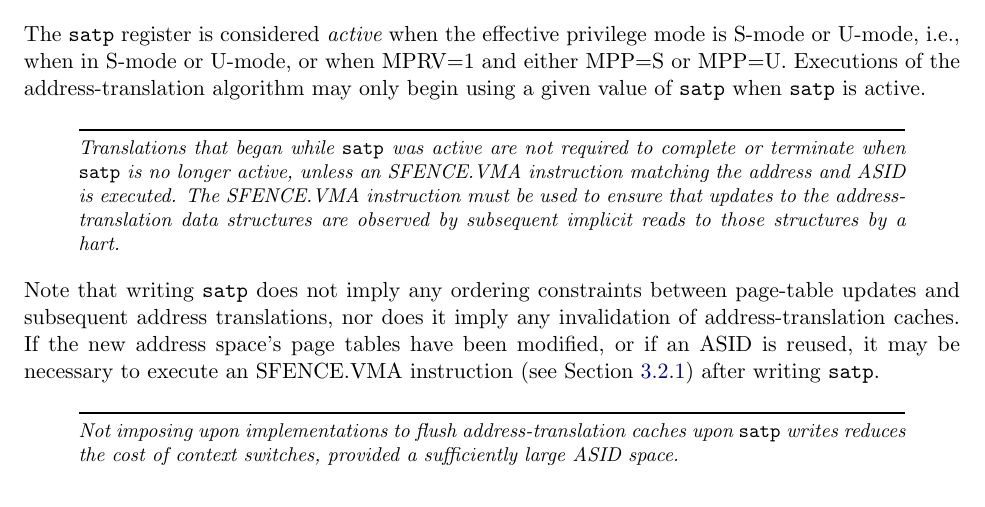
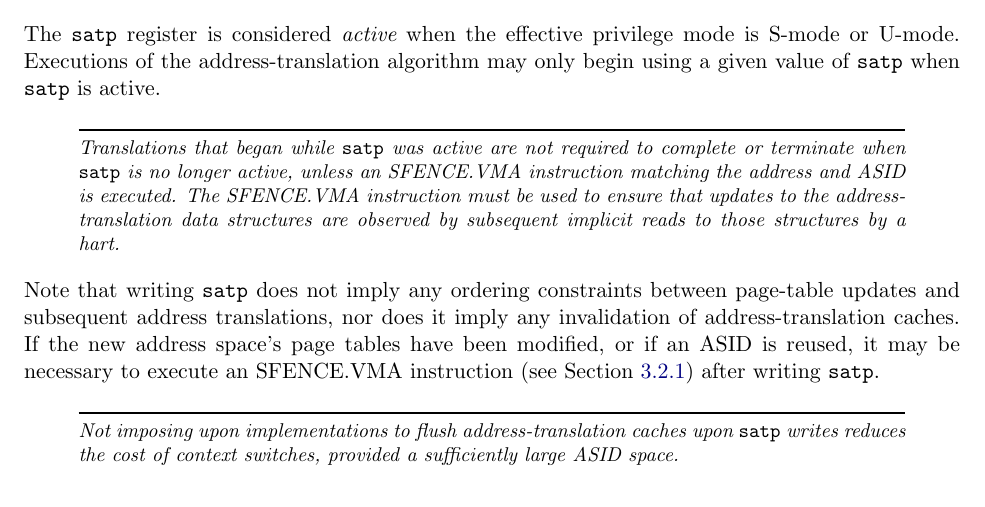
Before and after one commit to riscv/riscv-isa-manual, a LaTeX thesis (src/riscv-privileged.tex, which reads src/supervisor.tex): part of page 85 of 135, cut so that both start at the same text. Compiled offline with pdfLaTeX.

Commit message:
Remove M-mode details from S-mode chapter
This isn't a normative change, because the deleted text follows from
the definition of "effective privilege mode".

```diff
--- a/src/supervisor.tex
+++ b/src/supervisor.tex
@@ -1083,8 +1083,8 @@ multi-level cache hierarchies whose address space they map.
 \end{commentary}
 
 The {\tt satp} register is considered {\em active} when the effective
-privilege mode is S-mode or U-mode, i.e., when in S-mode or U-mode,
-or when MPRV=1 and either MPP=S or MPP=U.  Executions of the
+privilege mode is S-mode or U-mode.
+Executions of the
 address-translation algorithm may only begin using a given value of {\tt satp}
 when {\tt satp} is active.
 
```
